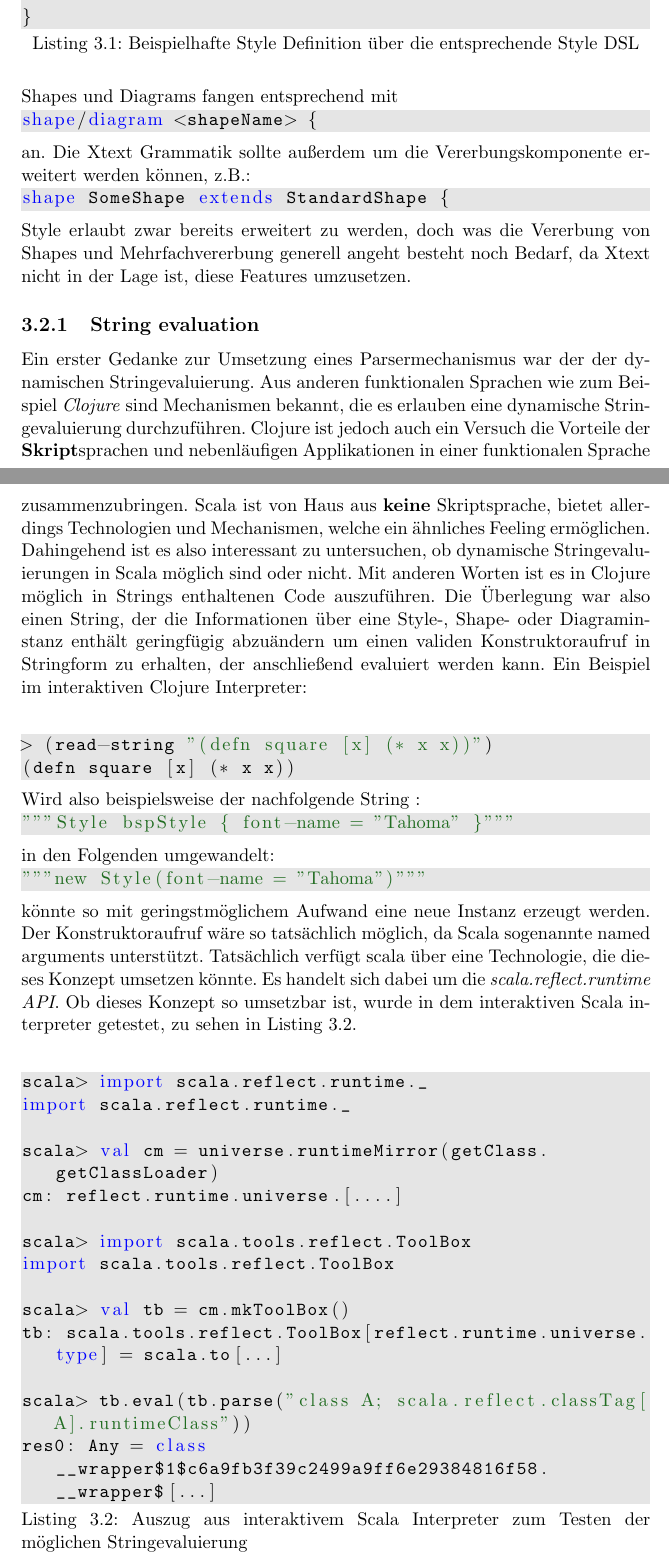
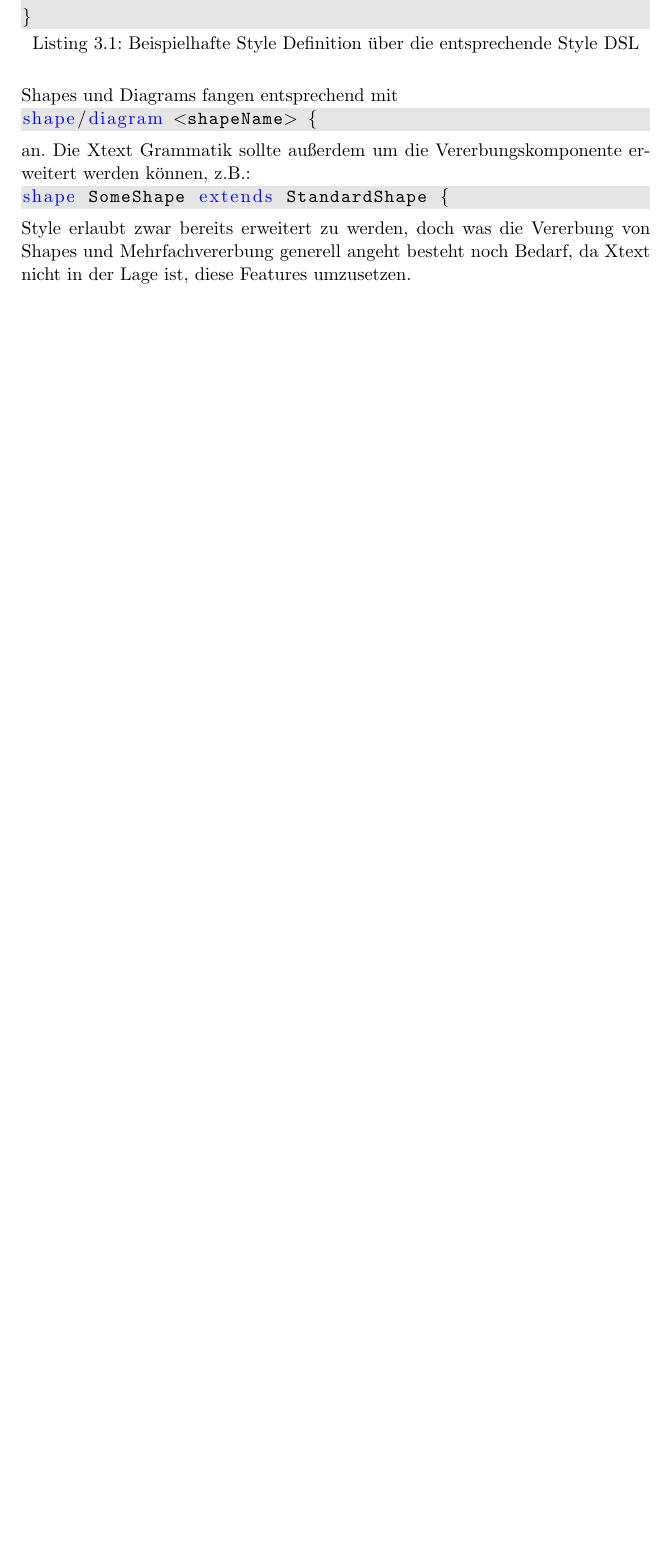
Before and after one commit to Schnullerpip/thesis, a LaTeX thesis (thesis.tex, which reads Ansatz.tex): two parts of pages 15 and 16 of 58 before the commit and part of page 15 of 56 after it, the two joined at a grey line, cut so that both start at the same text, the shorter picture padded with empty space. Compiled offline with pdfLaTeX.

Commit message:
deletet part about string evaluation - is probably wrong

```diff
--- a/Ansatz.tex
+++ b/Ansatz.tex
@@ -62,33 +62,3 @@ Die Xtext Grammatik sollte außerdem um die Vererbungskomponente erweitert werde
 \begin{lstlisting}[style=spray, aboveskip=0pt]
 shape SomeShape extends StandardShape {
 \end{lstlisting}Style erlaubt zwar bereits erweitert zu werden, doch was die Vererbung von Shapes und Mehrfachvererbung generell angeht besteht noch Bedarf, da Xtext nicht in der Lage ist, diese Features umzusetzen.
-\subsection{String evaluation}Ein erster Gedanke zur Umsetzung eines Parsermechanismus war der der dynamischen Stringevaluierung. Aus anderen funktionalen Sprachen wie zum Beispiel \textit{Clojure} sind Mechanismen bekannt, die es erlauben eine dynamische Stringevaluierung durchzuführen. Clojure ist jedoch auch ein Versuch die Vorteile der \textbf{Skript}sprachen und nebenläufigen Applikationen in einer funktionalen Sprache zusammenzubringen. Scala ist von Haus aus \textbf{keine} Skriptsprache, bietet allerdings Technologien und Mechanismen, welche ein ähnliches Feeling ermöglichen. Dahingehend ist es also interessant zu untersuchen, ob dynamische Stringevaluierungen in Scala möglich sind oder nicht. Mit anderen Worten ist es in Clojure möglich in Strings enthaltenen Code auszuführen. Die Überlegung war also einen String, der die Informationen über eine Style-, Shape- oder Diagraminstanz enthält geringfügig abzuändern um einen validen Konstruktoraufruf in Stringform zu erhalten, der anschließend evaluiert werden kann.
-Ein Beispiel im interaktiven Clojure Interpreter:
-\begin{lstlisting}[style=spray]
-> (read-string "(defn square [x] (* x x))")
-(defn square [x] (* x x))
-\end{lstlisting}Wird also beispielsweise der nachfolgende String	:
-\begin{lstlisting}[style=scala, aboveskip=0pt]
-"""Style bspStyle { font-name = "Tahoma" }"""
-\end{lstlisting}in den Folgenden umgewandelt:
-\begin{lstlisting}[style=scala, aboveskip=0pt]
-"""new Style(font-name = "Tahoma")"""
-\end{lstlisting}könnte so mit geringstmöglichem Aufwand eine neue Instanz erzeugt werden. Der Konstruktoraufruf wäre so tatsächlich möglich, da Scala sogenannte named arguments unterstützt.
-Tatsächlich verfügt scala über eine Technologie, die dieses Konzept umsetzen könnte. Es handelt sich dabei um die \textit{scala.reflect.runtime API}.
-Ob dieses Konzept so umsetzbar ist, wurde in dem interaktiven Scala interpreter getestet, zu sehen in  Listing \ref{lst:evalrepl}.
-\begin{lstlisting}[style=scala, caption={Auszug aus interaktivem Scala Interpreter zum Testen der möglichen Stringevaluierung}, label = {lst:evalrepl}]
-scala> import scala.reflect.runtime._
-import scala.reflect.runtime._
-
-scala> val cm = universe.runtimeMirror(getClass.getClassLoader)
-cm: reflect.runtime.universe.[....]
-
-scala> import scala.tools.reflect.ToolBox
-import scala.tools.reflect.ToolBox
-
-scala> val tb = cm.mkToolBox()
-tb: scala.tools.reflect.ToolBox[reflect.runtime.universe.type] = scala.to[...]
-
-scala> tb.eval(tb.parse("class A; scala.reflect.classTag[A].runtimeClass"))
-res0: Any = class __wrapper$1$c6a9fb3f39c2499a9ff6e29384816f58.__wrapper$[...]
-\end{lstlisting}Aus diesen Tests geht bereits hervor, dass es nicht möglich ist dynamisch neue Klassen zu erstellen, da die Antwort des Interpreters nicht\begin{lstlisting}[style=scala, aboveskip=0pt]
```
Also changed, not shown: thesis.pdf, Ansatz.tex (14 more changed lines), 1 other file.
